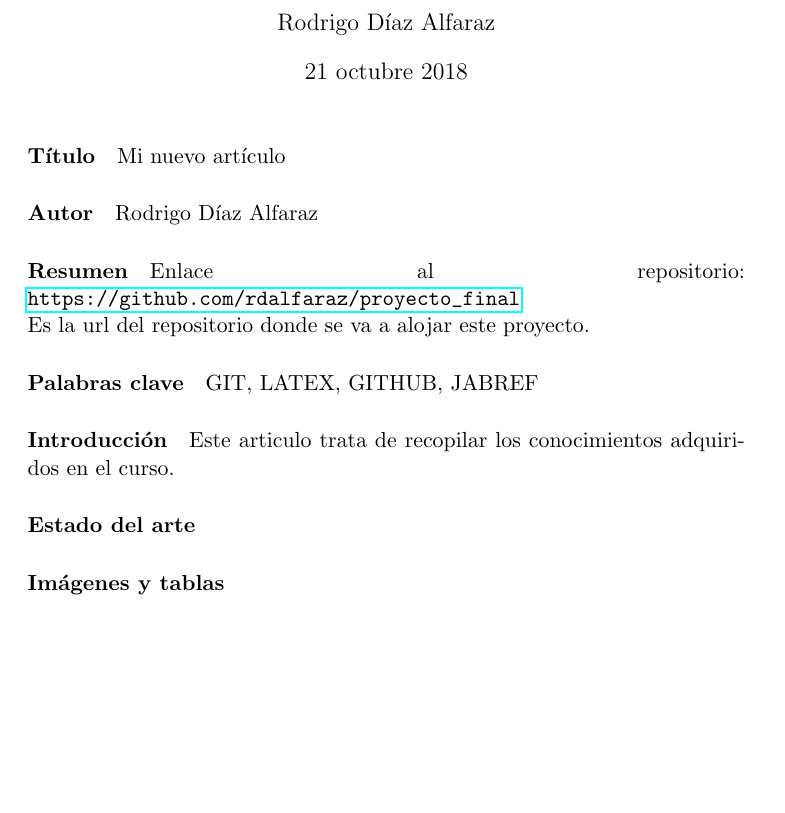
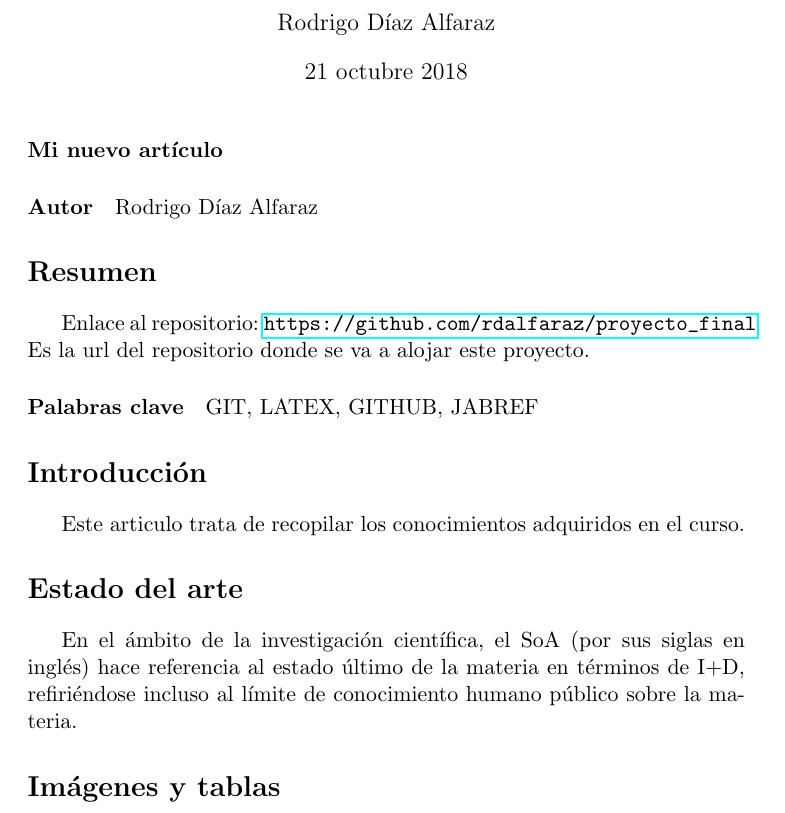
Before and after one commit to rdalfaraz/proyecto_final, a LaTeX document (articulo.tex): part of the page before the commit and part of page 1 of 2 after it, cut so that both start at the same text, the shorter picture padded with empty space. Compiled offline with pdfLaTeX.

Commit message:
Cambio de estilos de las secciones y se añade contenido de la wikipedia a la sección: Estado del arte

```diff
--- a/articulo.tex
+++ b/articulo.tex
@@ -13,23 +13,20 @@
 \date{21 octubre 2018}
 \maketitle
 
-\paragraph*{Título}
-Mi nuevo artículo
+\paragraph*{Mi nuevo artículo}
 
 \paragraph*{Autor}
 Rodrigo Díaz Alfaraz
 
-\paragraph*{Resumen}  Enlace al repositorio:
-\linebreak
-\url{https://github.com/rdalfaraz/proyecto_final} \\Es la url del repositorio donde se va a alojar este proyecto.
+\section*{Resumen}
+Enlace al repositorio:
+\url{https://github.com/rdalfaraz/proyecto_final} Es la url del repositorio donde se va a alojar este proyecto.
 \paragraph*{Palabras clave}
 
 GIT, LATEX, GITHUB, JABREF
 
-\paragraph*{Introducción}
+\section*{Introducción}
 Este articulo trata de recopilar los conocimientos adquiridos en el curso.
 
-\paragraph*{Estado del arte}
-\paragraph*{Imágenes y tablas}
-\paragraph*{Fórmulas}
-En esta sección se van a mostrar una serie de fórmulas:
+\section*{Estado del arte}
+En el ámbito de la investigación científica, el SoA (por sus siglas en inglés) hace referencia al estado último de la materia en términos de I+D, refiriéndose incluso al límite de conocimiento humano público sobre la materia.
@@ -43,2 +33,4 @@ $\lim\limits_{x \to \infty} \exp(-x) = 0$
 
 
+\section*{Imágenes y tablas}
+\section*{Fórmulas}
```
Also changed, not shown: articulo.pdf, articulo.tex (14 more changed lines), 3 other files.
